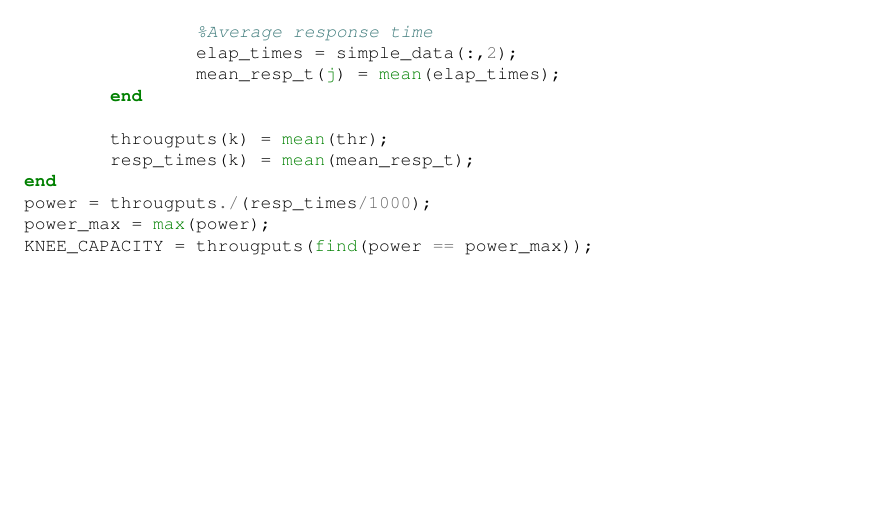
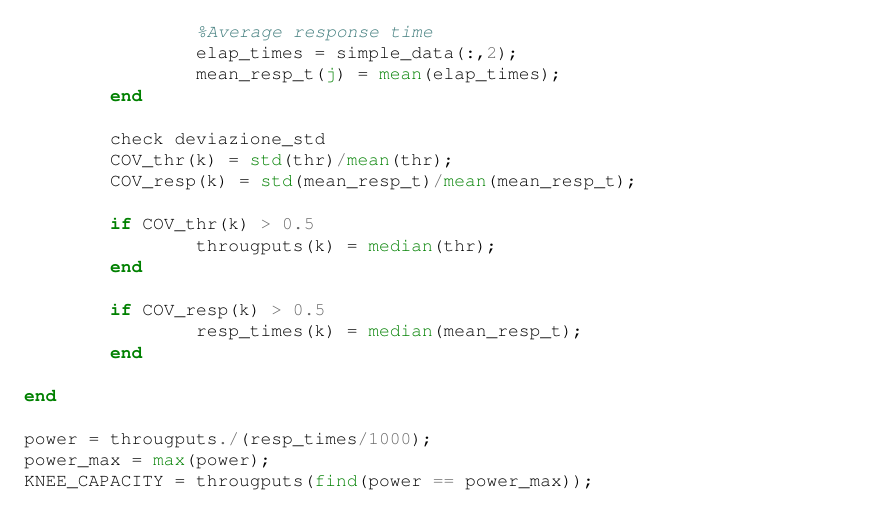
Before and after one commit to gdicecio/Elaborato_IE, a LaTeX book (progetto.tex, which reads cap/capacity_test.tex): part of page 17 of 20, cut so that both start at the same text, the shorter picture padded with empty space. Compiled offline with pdfLaTeX.

Commit message:
Aggiunta latex

```diff
--- a/cap/capacity_test.tex
+++ b/cap/capacity_test.tex
@@ -136,9 +136,20 @@ for i = workloads
 		mean_resp_t(j) = mean(elap_times);
 	end
 
-	througputs(k) = mean(thr);
-	resp_times(k) = mean(mean_resp_t);
+	check deviazione_std
+	COV_thr(k) = std(thr)/mean(thr);
+	COV_resp(k) = std(mean_resp_t)/mean(mean_resp_t);
+
+	if COV_thr(k) > 0.5
+		througputs(k) = median(thr);
+	end
+
+	if COV_resp(k) > 0.5
+		resp_times(k) = median(mean_resp_t);
+	end
+
 end
+
 power = througputs./(resp_times/1000);
 power_max = max(power);
 KNEE_CAPACITY = througputs(find(power == power_max));
```
Also changed, not shown: 2 other files.
